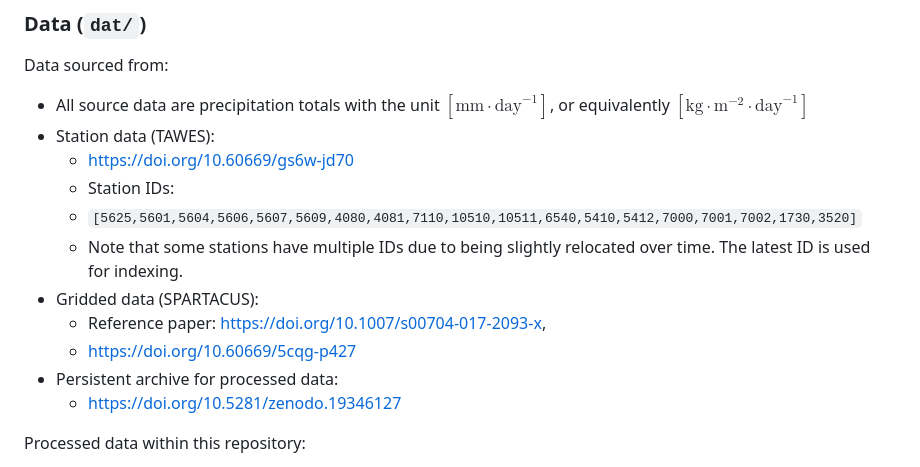
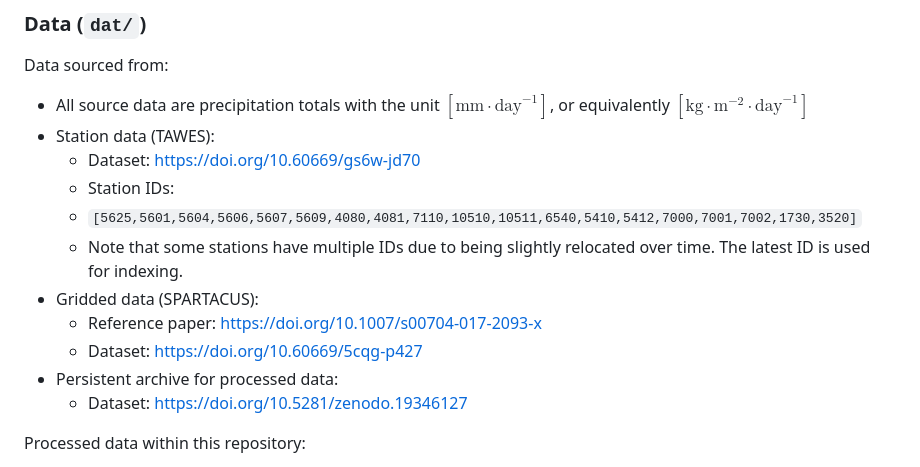
Before and after one commit to seblehner/brief-comm-sept24-extreme-precip, a Markdown page: README.md, the part around the change. Rendered like a GitHub page.

Commit message:
DEV: revision, specify url type

```diff
--- a/README.md
+++ b/README.md
@@ -35,15 +35,15 @@ Data sourced from:
 
 - All source data are precipitation totals with the unit $\left[\text{mm}\cdot\text{day}^{-1}\right]$, or equivalently $\left[\text{kg}\cdot\text{m}^{-2}\cdot\text{day}^{-1}\right]$
 - Station data (TAWES):
-    - https://doi.org/10.60669/gs6w-jd70
+    - Dataset: https://doi.org/10.60669/gs6w-jd70
     - Station IDs:
     - `[5625,5601,5604,5606,5607,5609,4080,4081,7110,10510,10511,6540,5410,5412,7000,7001,7002,1730,3520]`
     - Note that some stations have multiple IDs due to being slightly relocated over time. The latest ID is used for indexing.
 - Gridded data (SPARTACUS):
-    - Reference paper: https://doi.org/10.1007/s00704-017-2093-x,
-    - https://doi.org/10.60669/5cqg-p427
+    - Reference paper: https://doi.org/10.1007/s00704-017-2093-x
+    - Dataset: https://doi.org/10.60669/5cqg-p427
 - Persistent archive for processed data:
-    - https://doi.org/10.5281/zenodo.19346127
+    - Dataset: https://doi.org/10.5281/zenodo.19346127
 
 Processed data within this repository:
 
```
